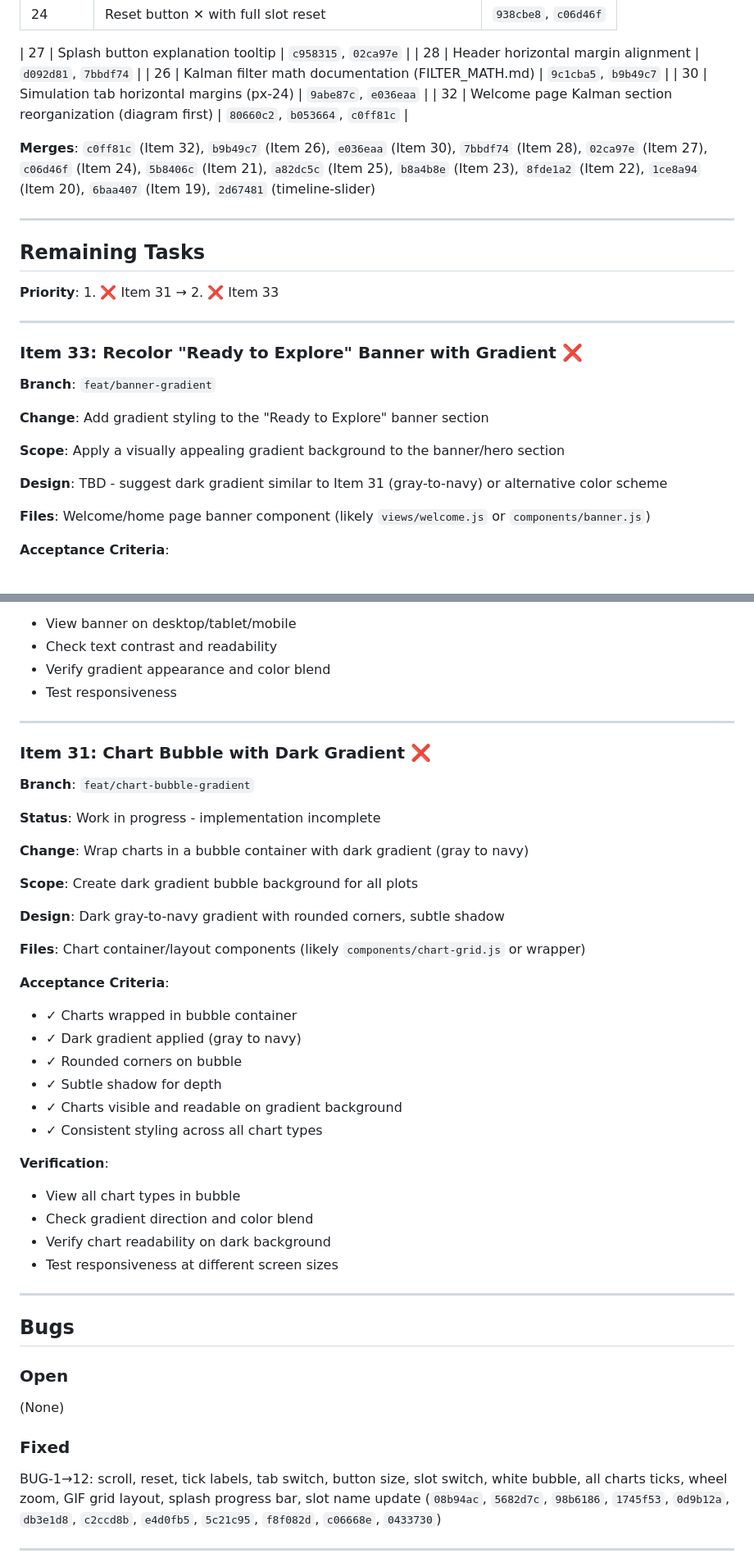
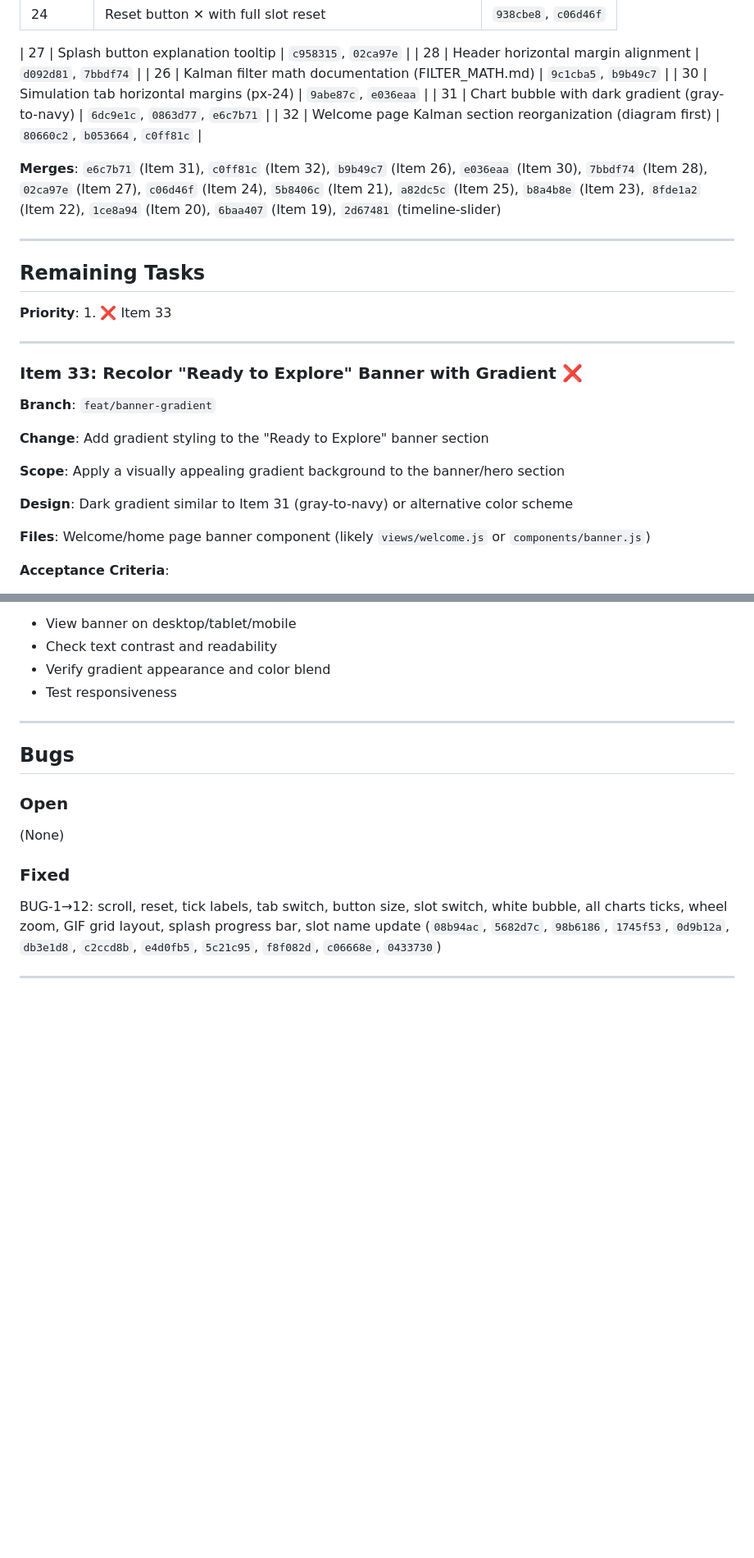
Before and after one commit to rekeshali/kalman-filter, a Markdown page: PROGRESS.md, 2 parts joined by grey strips. Shown at 82% size. GitHub-like rendering; blank space fills up the shorter version.

Commit message:
docs(progress): mark Item 31 complete, only Item 33 remains

```diff
--- a/PROGRESS.md
+++ b/PROGRESS.md
@@ -26,15 +26,16 @@
 | 28 | Header horizontal margin alignment | `d092d81`, `7bbdf74` |
 | 26 | Kalman filter math documentation (FILTER_MATH.md) | `9c1cba5`, `b9b49c7` |
 | 30 | Simulation tab horizontal margins (px-24) | `9abe87c`, `e036eaa` |
+| 31 | Chart bubble with dark gradient (gray-to-navy) | `6dc9e1c`, `0863d77`, `e6c7b71` |
 | 32 | Welcome page Kalman section reorganization (diagram first) | `80660c2`, `b053664`, `c0ff81c` |
 
-**Merges**: `c0ff81c` (Item 32), `b9b49c7` (Item 26), `e036eaa` (Item 30), `7bbdf74` (Item 28), `02ca97e` (Item 27), `c06d46f` (Item 24), `5b8406c` (Item 21), `a82dc5c` (Item 25), `b8a4b8e` (Item 23), `8fde1a2` (Item 22), `1ce8a94` (Item 20), `6baa407` (Item 19), `2d67481` (timeline-slider)
+**Merges**: `e6c7b71` (Item 31), `c0ff81c` (Item 32), `b9b49c7` (Item 26), `e036eaa` (Item 30), `7bbdf74` (Item 28), `02ca97e` (Item 27), `c06d46f` (Item 24), `5b8406c` (Item 21), `a82dc5c` (Item 25), `b8a4b8e` (Item 23), `8fde1a2` (Item 22), `1ce8a94` (Item 20), `6baa407` (Item 19), `2d67481` (timeline-slider)
 
 ---
 
 ## Remaining Tasks
 
-**Priority**: 1. ❌ Item 31 → 2. ❌ Item 33
+**Priority**: 1. ❌ Item 33
 
 ---
 
@@ -45,7 +46,7 @@
 
 **Scope**: Apply a visually appealing gradient background to the banner/hero section
 
-**Design**: TBD - suggest dark gradient similar to Item 31 (gray-to-navy) or alternative color scheme
+**Design**: Dark gradient similar to Item 31 (gray-to-navy) or alternative color scheme
 
 **Files**: Welcome/home page banner component (likely `views/welcome.js` or `components/banner.js`)
 
@@ -64,35 +65,6 @@
 
 ---
 
-### Item 31: Chart Bubble with Dark Gradient ❌
-**Branch**: `feat/chart-bubble-gradient`
-
-**Status**: Work in progress - implementation incomplete
-
-**Change**: Wrap charts in a bubble container with dark gradient (gray to navy)
-
-**Scope**: Create dark gradient bubble background for all plots
-
-**Design**: Dark gray-to-navy gradient with rounded corners, subtle shadow
-
-**Files**: Chart container/layout components (likely `components/chart-grid.js` or wrapper)
-
-**Acceptance Criteria**:
-- ✓ Charts wrapped in bubble container
-- ✓ Dark gradient applied (gray to navy)
-- ✓ Rounded corners on bubble
-- ✓ Subtle shadow for depth
-- ✓ Charts visible and readable on gradient background
-- ✓ Consistent styling across all chart types
-
-**Verification**:
-- View all chart types in bubble
-- Check gradient direction and color blend
-- Verify chart readability on dark background
-- Test responsiveness at different screen sizes
-
----
-
 ## Bugs
 
 ### Open
```
